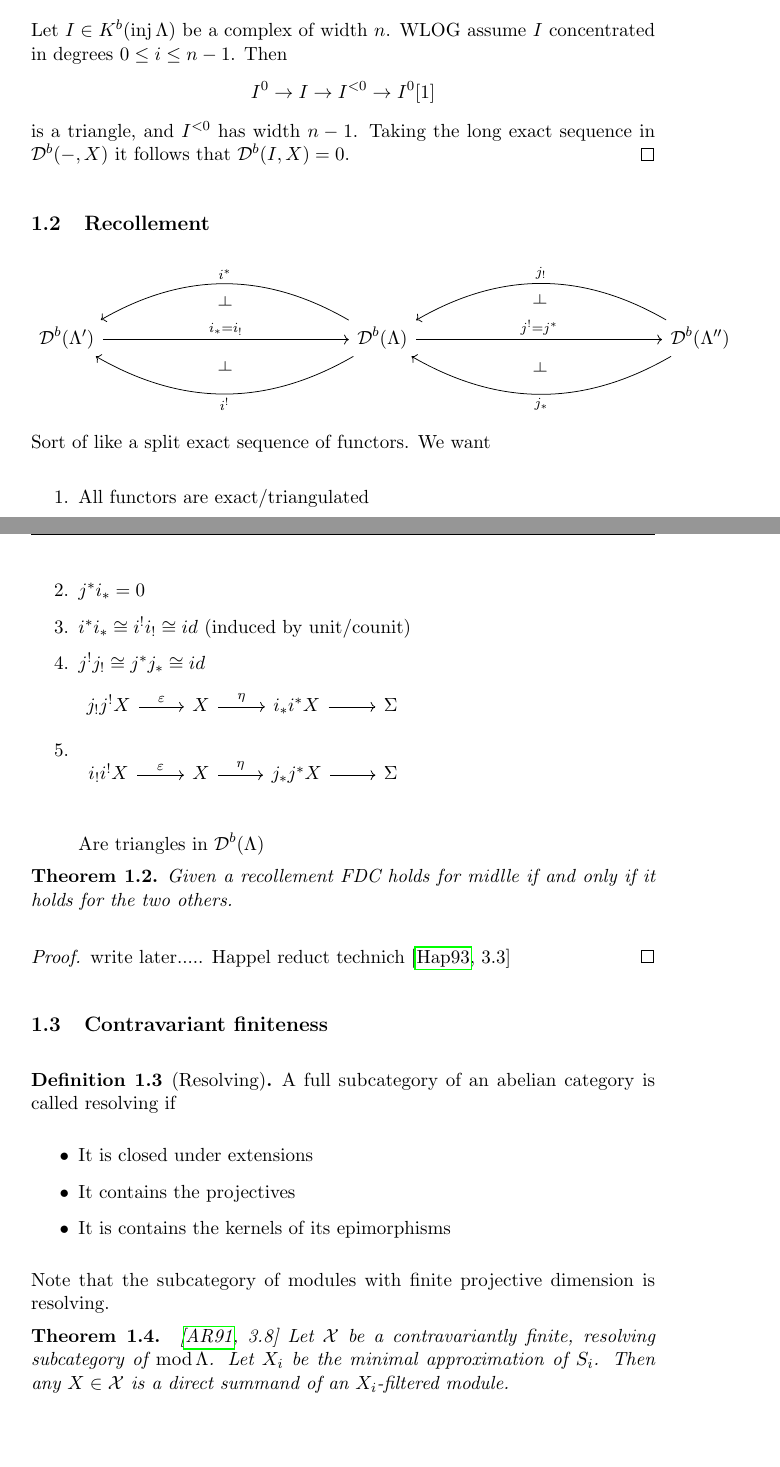
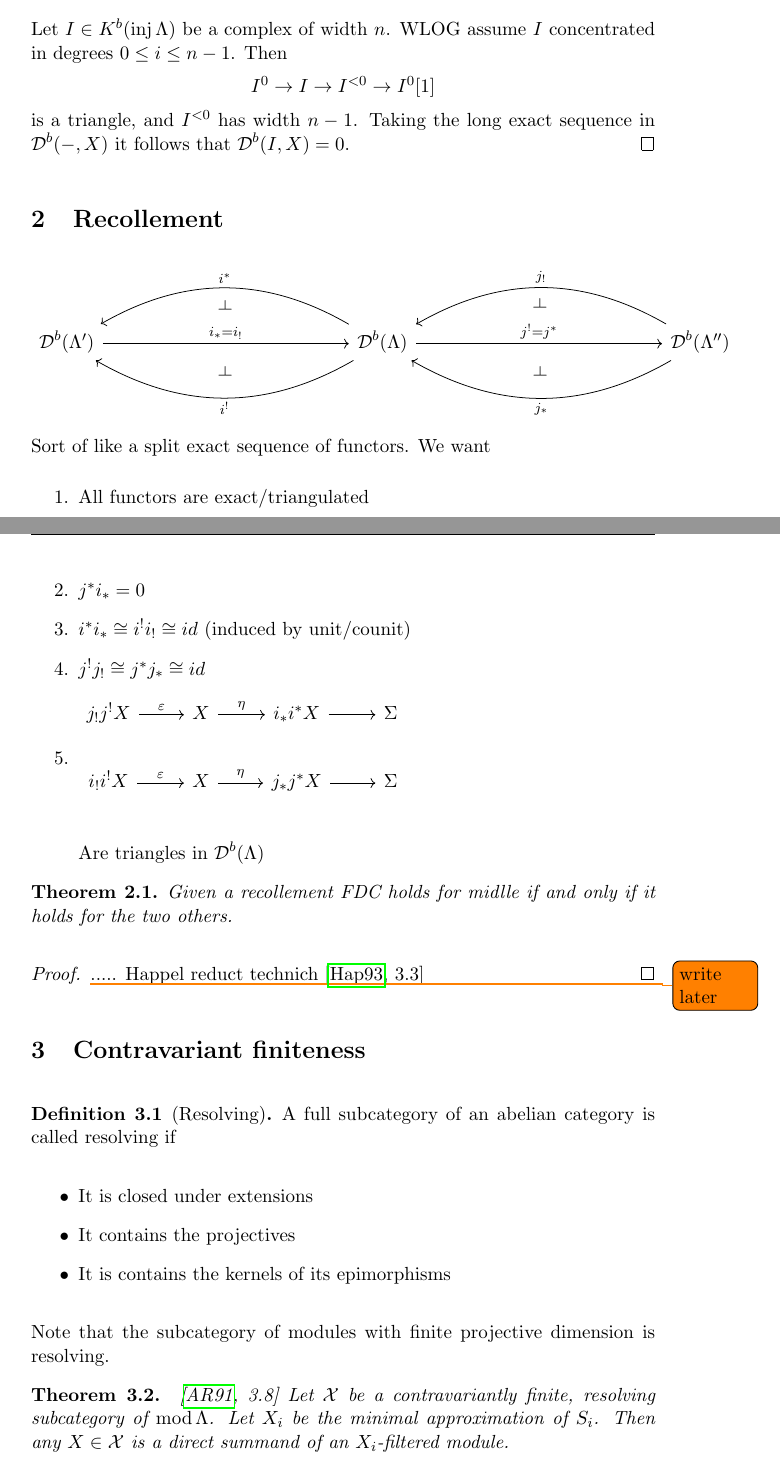
Before and after one commit to jagr2808/FinitisticDimensionConjecture, a LaTeX paper (FDC.tex): two parts of pages 4 and 5 of 11, joined at a grey line, cut so that both start at the same text, the shorter picture padded with empty space. Compiled offline with pdfLaTeX.

Commit message:
sections fixed

```diff
--- a/FDC.tex
+++ b/FDC.tex
@@ -121,7 +121,7 @@ NuC\ar[r] & SNC\ar[r] & ARC\ar[r] & NC
 	\end{proof}
 \end{theorem}
 
-\subsection{Recollement}
+\section{Recollement}
 \begin{tikzcd}[column sep=5cm]
 \D^b(\Lambda') \ar[r, "i_*=i_!"{name=i}] &
 \ar[l, swap, "i^*"{name=il}, bend right=30] \ar[l, "i^!"{name=ir}, bend left=30]
@@ -152,11 +152,11 @@ Sort of like a split exact sequence of functors. We want
 \begin{theorem}
 	Given a recollement FDC holds for midlle if and only if it holds for the two others.
 	\begin{proof}
-		write later..... Happel reduct technich \cite[3.3]{Hap93}
+		\todo{write later}..... Happel reduct technich \cite[3.3]{Hap93}
 	\end{proof}
 \end{theorem}
 
-\subsection{Contravariant finiteness}
+\section{Contravariant finiteness}
 
 \begin{defn}[Resolving]
 	A full subcategory of an abelian category is called resolving if
```
Also changed, not shown: FDC.pdf.
